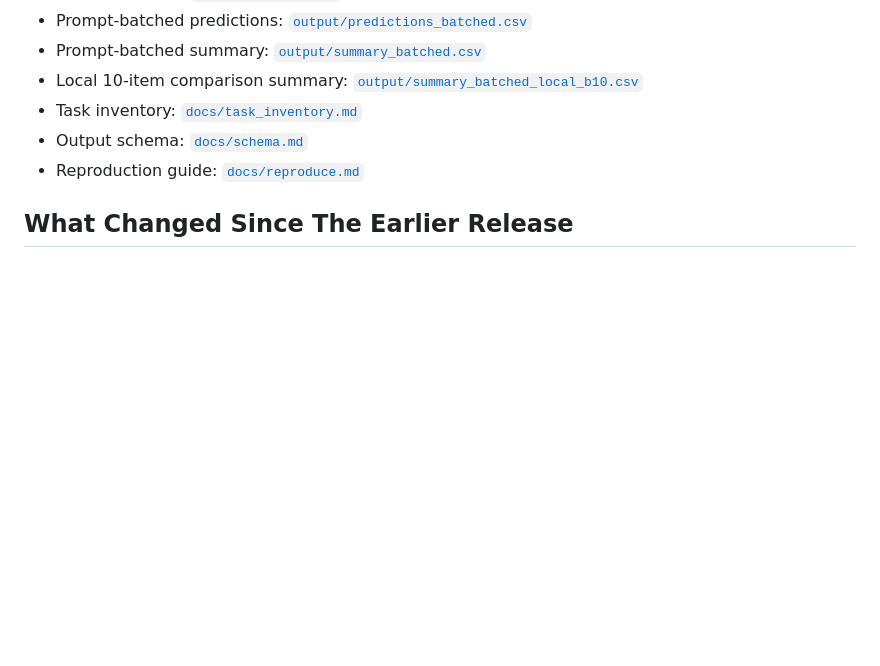
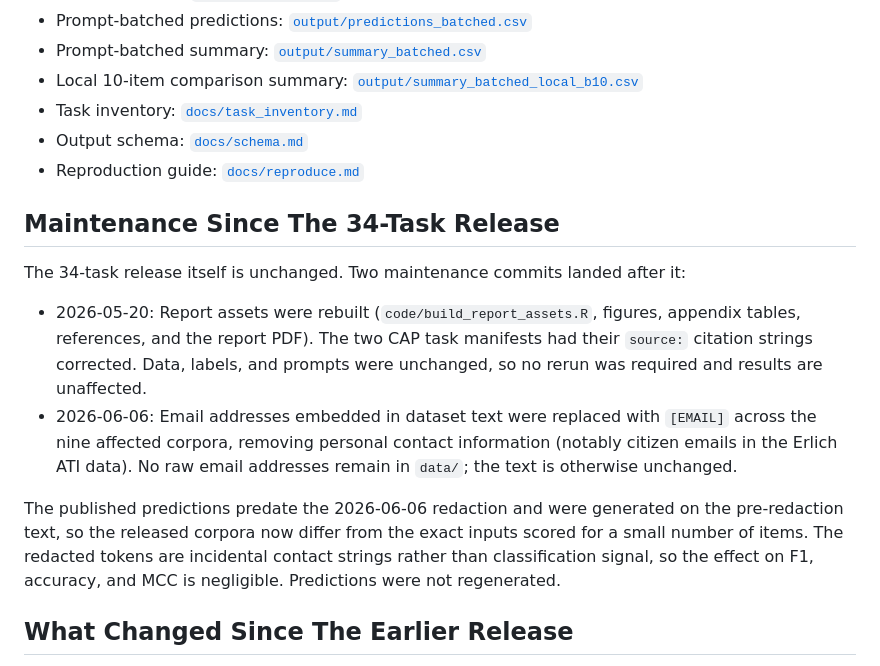
Before and after one commit to hhilbig/polsci-open-bench, a Markdown page: docs/post_release_changes.md, the part around one of its changes. Rendered like a GitHub page; blank space fills up the shorter version.

Commit message:
Document post-release maintenance in status docs
Records the 2026-05-20 report rebuild (CAP source-string fixes only) and
the 2026-06-06 email redaction across nine corpora, plus a reproducibility
note that predictions predate the redaction with negligible effect on
results. Doc-only; no data, labels, prompts, or predictions changed.

Co-Authored-By: Claude Opus 4.8 (1M context) <noreply@anthropic.com>

```diff
--- a/docs/post_release_changes.md
+++ b/docs/post_release_changes.md
@@ -30,6 +30,25 @@ summaries, figures, and reproduction instructions that support it.
 - Task inventory: [`docs/task_inventory.md`](task_inventory.md)
 - Output schema: [`docs/schema.md`](schema.md)
 - Reproduction guide: [`docs/reproduce.md`](reproduce.md)
+
+## Maintenance Since The 34-Task Release
+
+The 34-task release itself is unchanged. Two maintenance commits landed after it:
+
+- 2026-05-20: Report assets were rebuilt (`code/build_report_assets.R`, figures,
+  appendix tables, references, and the report PDF). The two CAP task manifests
+  had their `source:` citation strings corrected. Data, labels, and prompts were
+  unchanged, so no rerun was required and results are unaffected.
+- 2026-06-06: Email addresses embedded in dataset text were replaced with
+  `[EMAIL]` across the nine affected corpora, removing personal contact
+  information (notably citizen emails in the Erlich ATI data). No raw email
+  addresses remain in `data/`; the text is otherwise unchanged.
+
+The published predictions predate the 2026-06-06 redaction and were generated on
+the pre-redaction text, so the released corpora now differ from the exact inputs
+scored for a small number of items. The redacted tokens are incidental contact
+strings rather than classification signal, so the effect on F1, accuracy, and
+MCC is negligible. Predictions were not regenerated.
 
 ## What Changed Since The Earlier Release
 
```
Also changed, not shown: other parts of docs/post_release_changes.md (+1 -1 lines), docs/status.md (+7 -1 lines).
